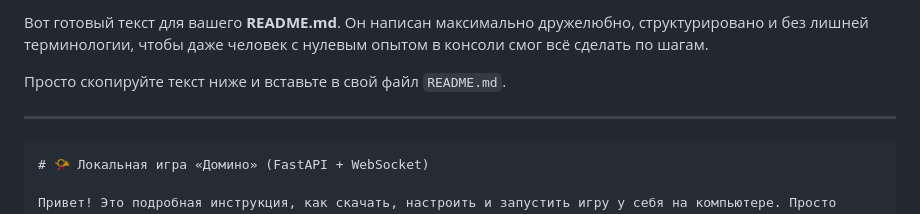
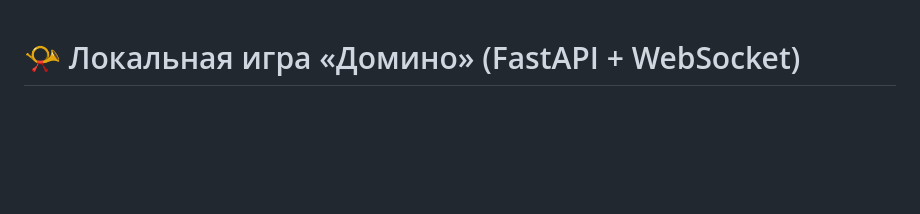
Before and after one commit to ssssssshy/domino-local, a Markdown page: README.md, the part around the change. GitHub-like rendering; blank space fills up the shorter version.

````diff
--- a/README.md
+++ b/README.md
@@ -1,10 +1,3 @@
-Вот готовый текст для вашего **README.md**. Он написан максимально дружелюбно, структурировано и без лишней терминологии, чтобы даже человек с нулевым опытом в консоли смог всё сделать по шагам.
-
-Просто скопируйте текст ниже и вставьте в свой файл `README.md`.
-
----
-
-```markdown
 # 📯 Локальная игра «Домино» (FastAPI + WebSocket)
 
 Привет! Это подробная инструкция, как скачать, настроить и запустить игру у себя на компьютере. Просто делай всё по порядку, и всё заработает.
````
